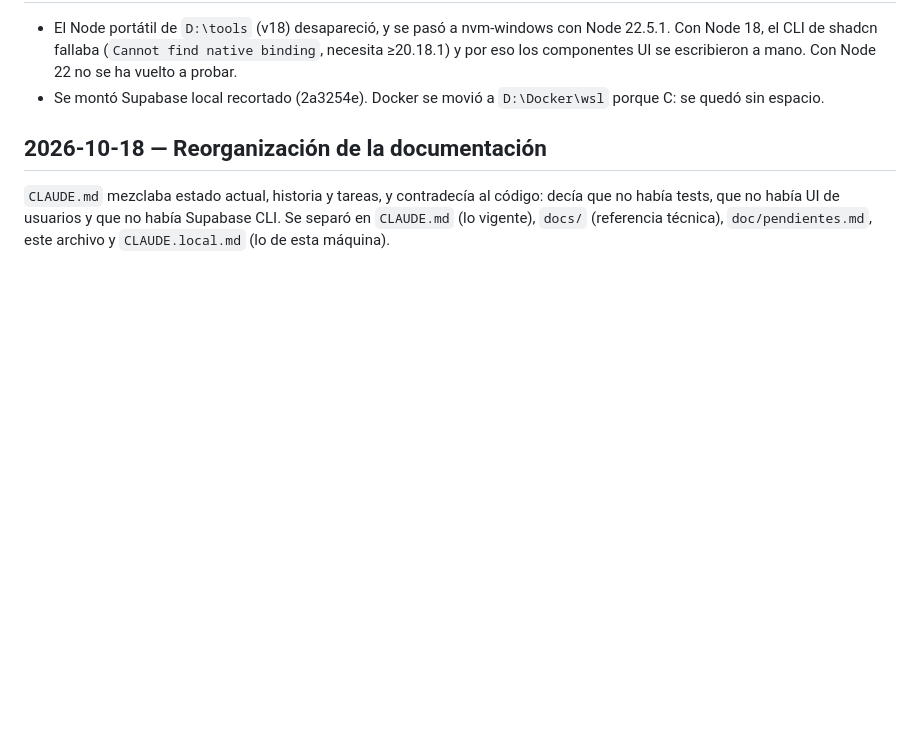
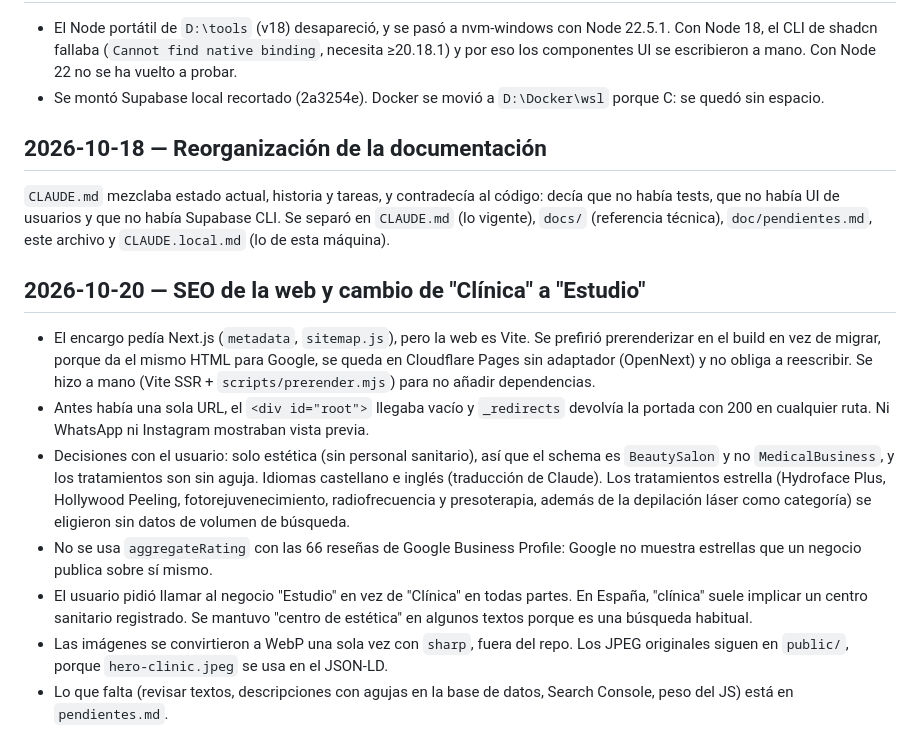
Before and after one commit to lalego/aesthetica-web, a Markdown page: doc/historial.md, the part around the change. GitHub-like rendering; blank space fills up the shorter version.

Commit message:
docs: historial del SEO de la web y del cambio a Estudio

```diff
--- a/doc/historial.md
+++ b/doc/historial.md
@@ -37,3 +37,13 @@ Llevaba ~1 mes roto desde la migración a monorepo. El sitio seguía sirviendo e
 ## 2026-10-18 — Reorganización de la documentación
 
 `CLAUDE.md` mezclaba estado actual, historia y tareas, y contradecía al código: decía que no había tests, que no había UI de usuarios y que no había Supabase CLI. Se separó en `CLAUDE.md` (lo vigente), `docs/` (referencia técnica), `doc/pendientes.md`, este archivo y `CLAUDE.local.md` (lo de esta máquina).
+
+## 2026-10-20 — SEO de la web y cambio de "Clínica" a "Estudio"
+
+- El encargo pedía Next.js (`metadata`, `sitemap.js`), pero la web es Vite. Se prefirió prerenderizar en el build en vez de migrar, porque da el mismo HTML para Google, se queda en Cloudflare Pages sin adaptador (OpenNext) y no obliga a reescribir. Se hizo a mano (Vite SSR + `scripts/prerender.mjs`) para no añadir dependencias.
+- Antes había una sola URL, el `<div id="root">` llegaba vacío y `_redirects` devolvía la portada con 200 en cualquier ruta. Ni WhatsApp ni Instagram mostraban vista previa.
+- Decisiones con el usuario: solo estética (sin personal sanitario), así que el schema es `BeautySalon` y no `MedicalBusiness`, y los tratamientos son sin aguja. Idiomas castellano e inglés (traducción de Claude). Los tratamientos estrella (Hydroface Plus, Hollywood Peeling, fotorejuvenecimiento, radiofrecuencia y presoterapia, además de la depilación láser como categoría) se eligieron sin datos de volumen de búsqueda.
+- No se usa `aggregateRating` con las 66 reseñas de Google Business Profile: Google no muestra estrellas que un negocio publica sobre sí mismo.
+- El usuario pidió llamar al negocio "Estudio" en vez de "Clínica" en todas partes. En España, "clínica" suele implicar un centro sanitario registrado. Se mantuvo "centro de estética" en algunos textos porque es una búsqueda habitual.
+- Las imágenes se convirtieron a WebP una sola vez con `sharp`, fuera del repo. Los JPEG originales siguen en `public/`, porque `hero-clinic.jpeg` se usa en el JSON-LD.
+- Lo que falta (revisar textos, descripciones con agujas en la base de datos, Search Console, peso del JS) está en `pendientes.md`.
```
